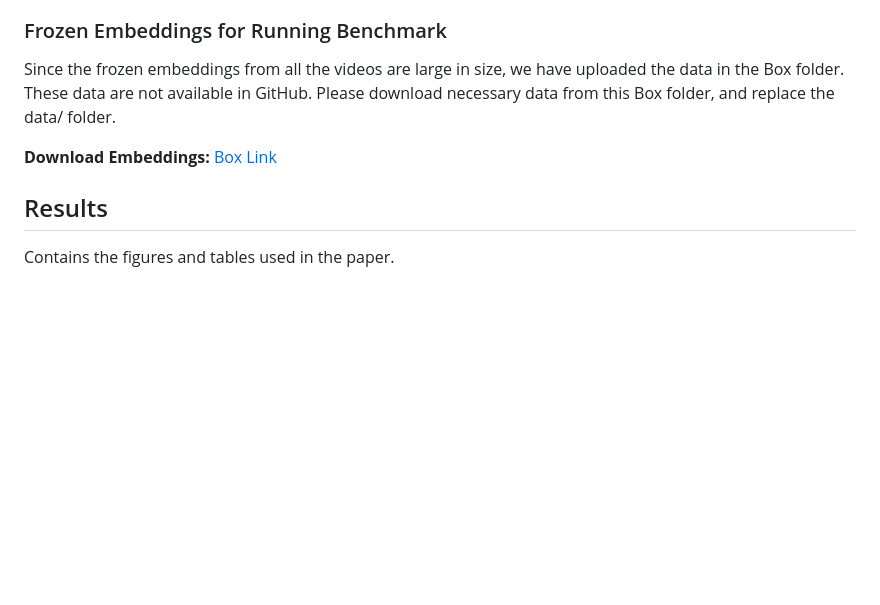
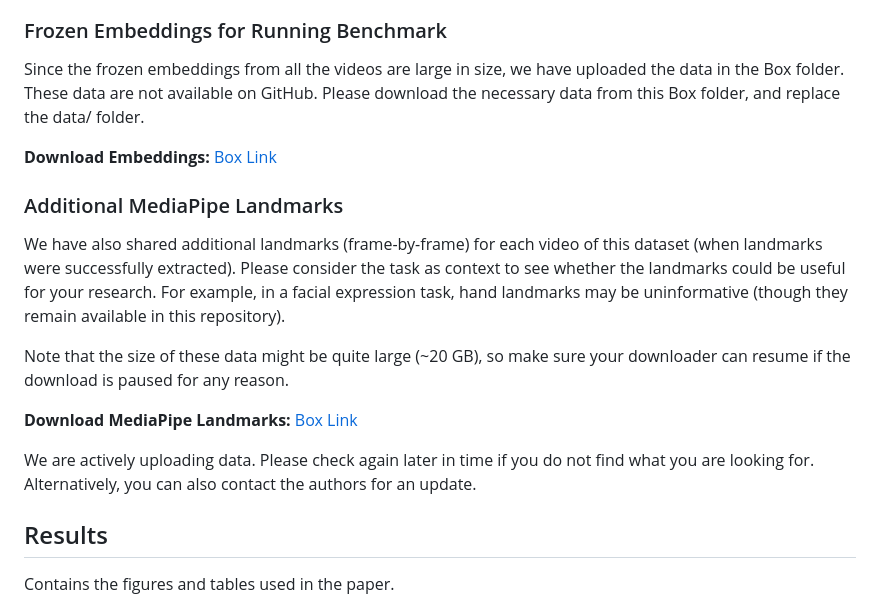
Before and after one commit to saiful1105020/park_video_benchmarking, a Markdown page: README.md, the part around the change. Drawn GitHub-style; blank space fills up the shorter version.

Commit message:
Update README with additional landmarks and download info
Added information about additional MediaPipe landmarks and download links.

```diff
--- a/README.md
+++ b/README.md
@@ -39,12 +39,21 @@ This folder should also contain the frozen embeddings, which are currently absen
 
 ### Frozen Embeddings for Running Benchmark
 Since the frozen embeddings from all the videos are large in size, we have uploaded the data in the Box folder.
-These data are not available in GitHub.
-Please download necessary data from this Box folder, and replace the data/ folder.
+These data are not available on GitHub.
+Please download the necessary data from this Box folder, and replace the data/ folder.
 
 <b>Download Embeddings:</b>
 <a href="https://rochester.box.com/s/utw6cxrodcixenks1dxfbo9kagal7djp">Box Link</a>
 
+### Additional MediaPipe Landmarks
+We have also shared additional landmarks (frame-by-frame) for each video of this dataset (when landmarks were successfully extracted). Please consider the task as context to see whether the landmarks could be useful for your research. For example, in a facial expression task, hand landmarks may be uninformative (though they remain available in this repository).
+
+Note that the size of these data might be quite large (~20 GB), so make sure your downloader can resume if the download is paused for any reason.
+
+<b>Download MediaPipe Landmarks:</b>
+<a href="https://rochester.box.com/s/f0d8n26j67pllxu6pjopmbroqdn16bz9">Box Link</a>
+
+We are actively uploading data. Please check again later in time if you do not find what you are looking for. Alternatively, you can also contact the authors for an update.
 
 ## Results
 Contains the figures and tables used in the paper.
```
